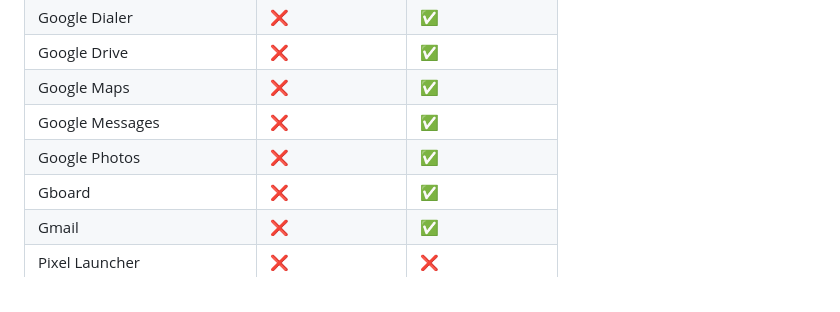
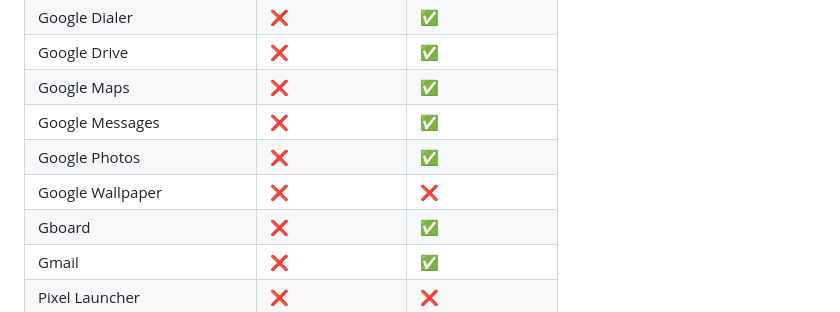
Before and after one commit to crdroidandroid/crdroid.net, a Markdown page: blog/articles/2026-02-25-NikGapps-crDroid-Full-Official.md, the part around the change. Drawn GitHub-style.

Commit message:
Update blog for full gapps
Signed-off-by: Pranav Vashi <neobuddy89@gmail.com>

```diff
--- a/blog/articles/2026-02-25-NikGapps-crDroid-Full-Official.md
+++ b/blog/articles/2026-02-25-NikGapps-crDroid-Full-Official.md
@@ -103,6 +103,7 @@ It includes everything from the Official package — plus a large collection of
 | Google Maps | ❌ | ✅ |
 | Google Messages | ❌ | ✅ |
 | Google Photos | ❌ | ✅ |
+| Google Wallpaper | ❌ | ❌ |
 | Gboard | ❌ | ✅ |
 | Gmail | ❌ | ✅ |
 | Pixel Launcher | ❌ | ❌ |
```
